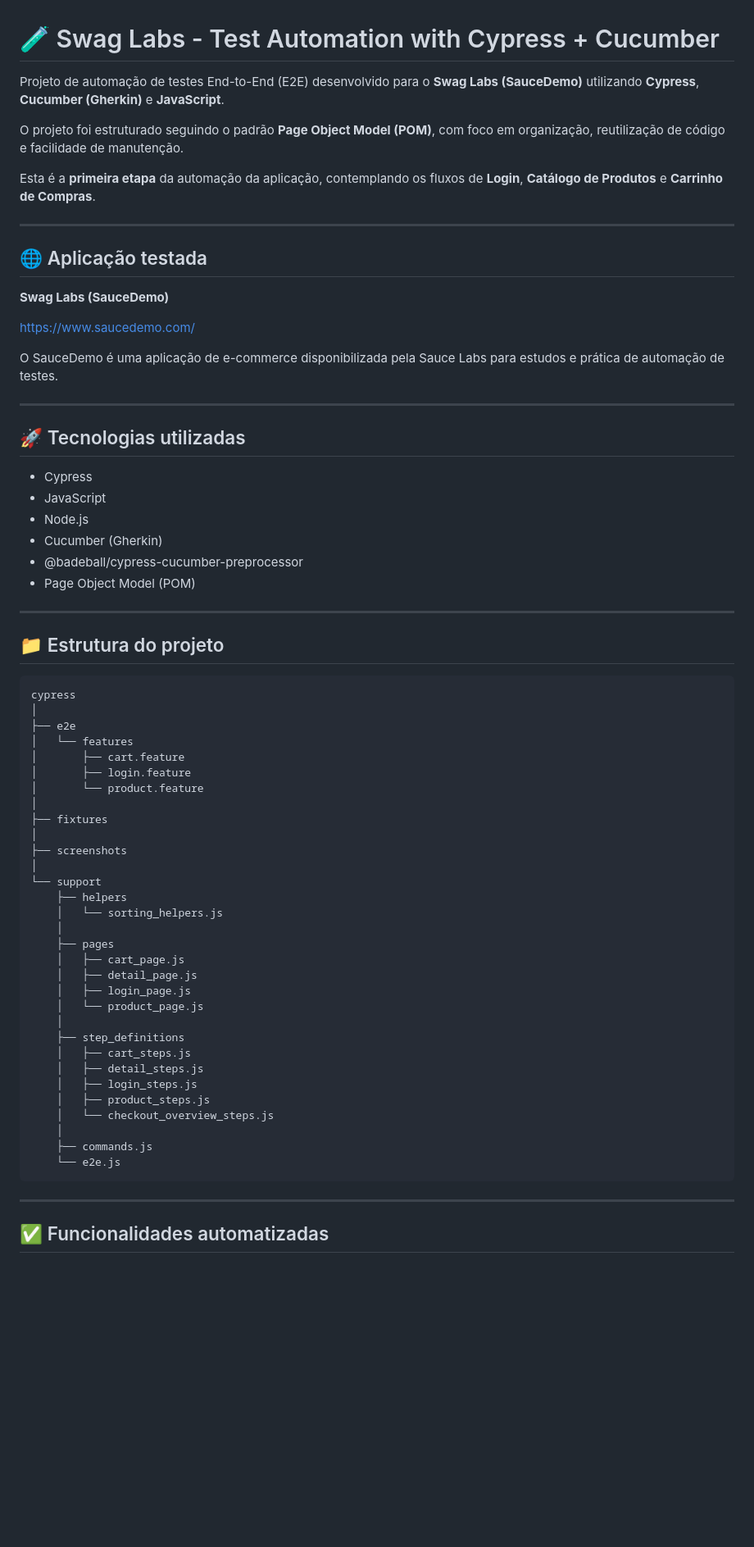
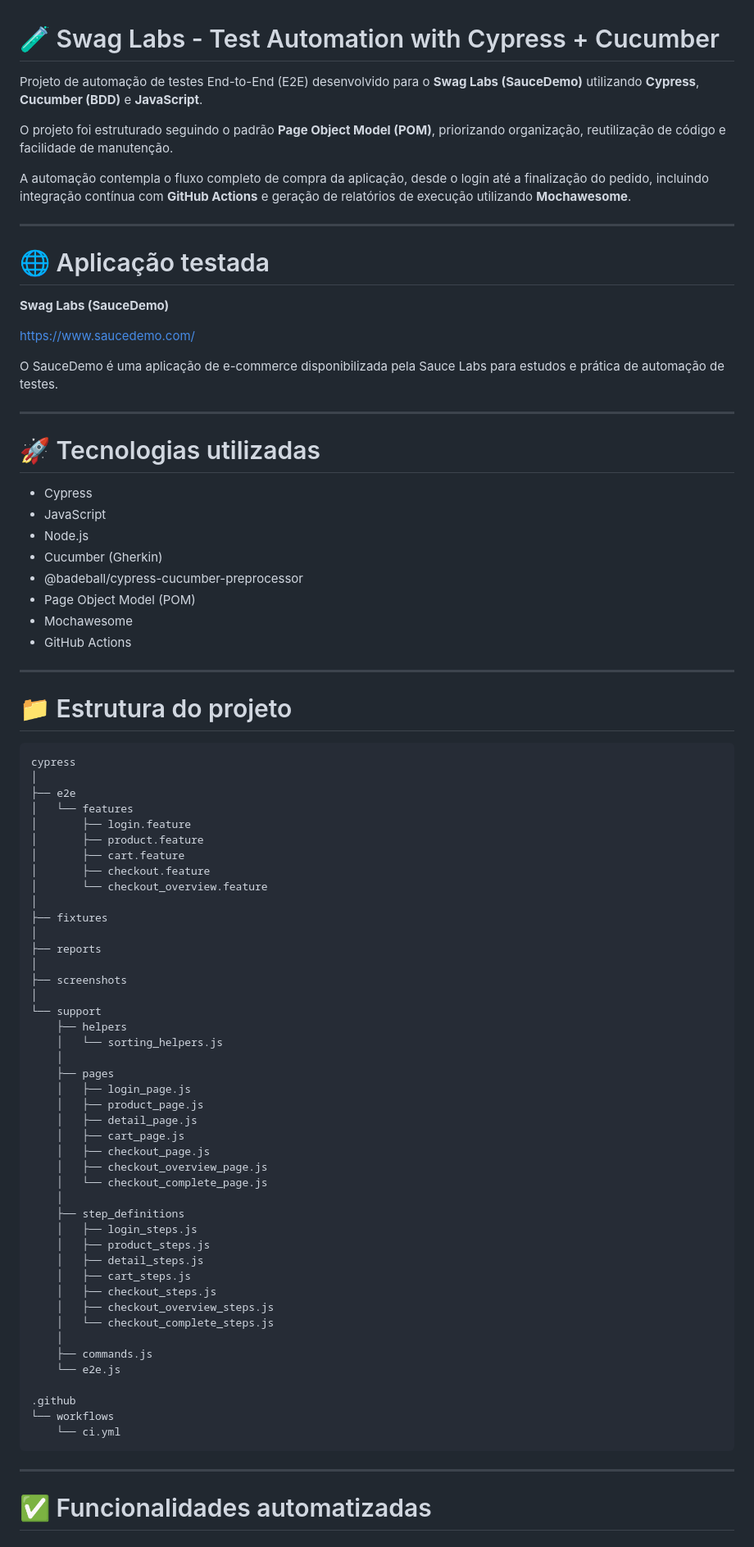
Before and after one commit to Nellefb/swaglabs_cypress, a Markdown page: README.md, the part around one of its changes. Shown at 82% size. Drawn GitHub-style; blank space fills up the shorter version.

````diff
--- a/README.md
+++ b/README.md
@@ -1,14 +1,14 @@
 # 🧪 Swag Labs - Test Automation with Cypress + Cucumber
 
-Projeto de automação de testes End-to-End (E2E) desenvolvido para o **Swag Labs (SauceDemo)** utilizando **Cypress**, **Cucumber (Gherkin)** e **JavaScript**.
+Projeto de automação de testes End-to-End (E2E) desenvolvido para o **Swag Labs (SauceDemo)** utilizando **Cypress**, **Cucumber (BDD)** e **JavaScript**.
 
-O projeto foi estruturado seguindo o padrão **Page Object Model (POM)**, com foco em organização, reutilização de código e facilidade de manutenção.
+O projeto foi estruturado seguindo o padrão **Page Object Model (POM)**, priorizando organização, reutilização de código e facilidade de manutenção.
 
-Esta é a **primeira etapa** da automação da aplicação, contemplando os fluxos de **Login**, **Catálogo de Produtos** e **Carrinho de Compras**.
+A automação contempla o fluxo completo de compra da aplicação, desde o login até a finalização do pedido, incluindo integração contínua com **GitHub Actions** e geração de relatórios de execução utilizando **Mochawesome**.
 
 ---
 
-## 🌐 Aplicação testada
+# 🌐 Aplicação testada
 
 **Swag Labs (SauceDemo)**
 
@@ -18,29 +18,35 @@ O SauceDemo é uma aplicação de e-commerce disponibilizada pela Sauce Labs par
 
 ---
 
-## 🚀 Tecnologias utilizadas
+# 🚀 Tecnologias utilizadas
 
-- Cypress
-- JavaScript
-- Node.js
-- Cucumber (Gherkin)
-- @badeball/cypress-cucumber-preprocessor
-- Page Object Model (POM)
+* Cypress
+* JavaScript
+* Node.js
+* Cucumber (Gherkin)
+* @badeball/cypress-cucumber-preprocessor
+* Page Object Model (POM)
+* Mochawesome
+* GitHub Actions
 
 ---
 
-## 📁 Estrutura do projeto
+# 📁 Estrutura do projeto
 
 ```text
 cypress
 │
 ├── e2e
 │   └── features
+│       ├── login.feature
+│       ├── product.feature
 │       ├── cart.feature
-│       ├── login.feature
-│       └── product.feature
+│       ├── checkout.feature
+│       └── checkout_overview.feature
 │
 ├── fixtures
+│
+├── reports
 │
 ├── screenshots
 │
@@ -49,23 +55,32 @@ cypress
     │   └── sorting_helpers.js
     │
     ├── pages
+    │   ├── login_page.js
+    │   ├── product_page.js
+    │   ├── detail_page.js
     │   ├── cart_page.js
-    │   ├── detail_page.js
-    │   ├── login_page.js
-    │   └── product_page.js
+    │   ├── checkout_page.js
+    │   ├── checkout_overview_page.js
+    │   └── checkout_complete_page.js
     │
     ├── step_definitions
-    │   ├── cart_steps.js
-    │   ├── detail_steps.js
     │   ├── login_steps.js
     │   ├── product_steps.js
-    │   └── checkout_overview_steps.js
+    │   ├── detail_steps.js
+    │   ├── cart_steps.js
+    │   ├── checkout_steps.js
+    │   ├── checkout_overview_steps.js
+    │   └── checkout_complete_steps.js
     │
     ├── commands.js
     └── e2e.js
+
+.github
+└── workflows
+    └── ci.yml
 ```
 
 ---
 
-## ✅ Funcionalidades automatizadas
+# ✅ Funcionalidades automatizadas
 
````
Also changed, not shown: other parts of README.md (+114 -68 lines).
